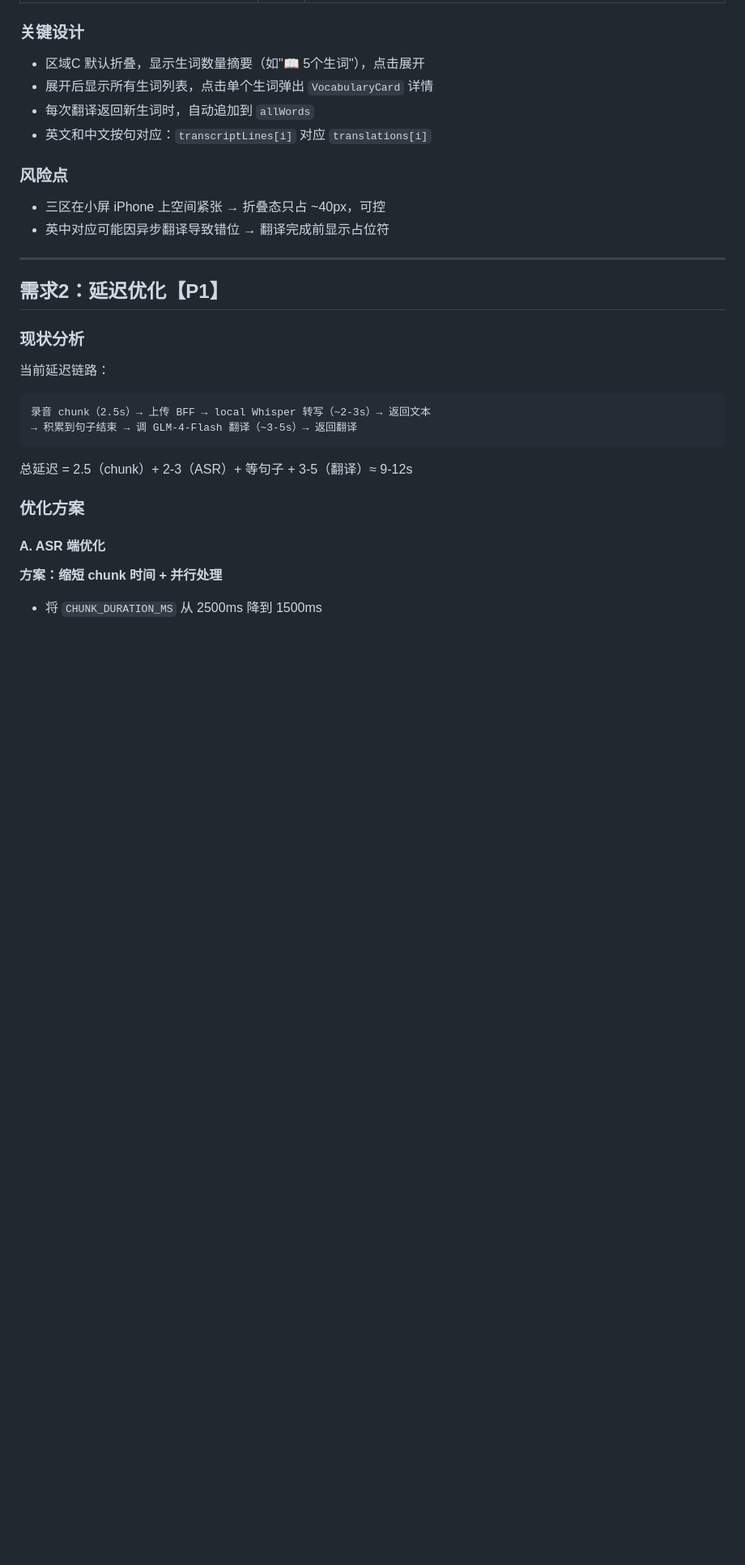
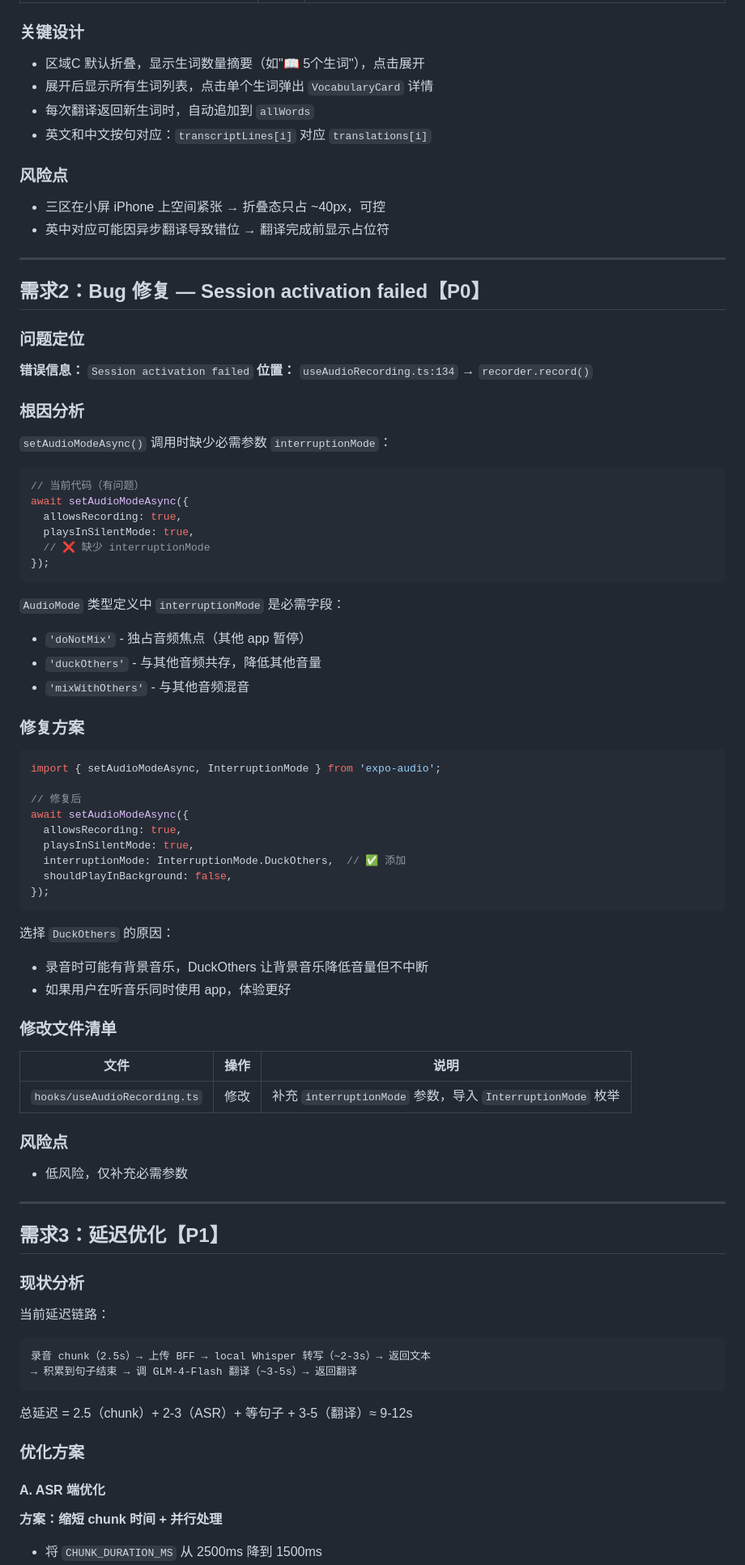
Before and after one commit to ytfrank/voice-bridge, a Markdown page: TECH_PLAN.md, the part around one of its changes. Shown at 81% size. Drawn GitHub-style; blank space fills up the shorter version.

Commit message:
docs: update tech plan v2.0 - add Session activation failed bug fix

````diff
--- a/TECH_PLAN.md
+++ b/TECH_PLAN.md
@@ -55,7 +55,59 @@
 
 ---
 
-## 需求2：延迟优化【P1】
+## 需求2：Bug 修复 — Session activation failed【P0】
+
+### 问题定位
+**错误信息：** `Session activation failed`
+**位置：** `useAudioRecording.ts:134` → `recorder.record()`
+
+### 根因分析
+`setAudioModeAsync()` 调用时缺少必需参数 `interruptionMode`：
+
+```typescript
+// 当前代码（有问题）
+await setAudioModeAsync({
+  allowsRecording: true,
+  playsInSilentMode: true,
+  // ❌ 缺少 interruptionMode
+});
+```
+
+`AudioMode` 类型定义中 `interruptionMode` 是必需字段：
+- `'doNotMix'` - 独占音频焦点（其他 app 暂停）
+- `'duckOthers'` - 与其他音频共存，降低其他音量
+- `'mixWithOthers'` - 与其他音频混音
+
+### 修复方案
+
+```typescript
+import { setAudioModeAsync, InterruptionMode } from 'expo-audio';
+
+// 修复后
+await setAudioModeAsync({
+  allowsRecording: true,
+  playsInSilentMode: true,
+  interruptionMode: InterruptionMode.DuckOthers,  // ✅ 添加
+  shouldPlayInBackground: false,
+});
+```
+
+选择 `DuckOthers` 的原因：
+- 录音时可能有背景音乐，DuckOthers 让背景音乐降低音量但不中断
+- 如果用户在听音乐同时使用 app，体验更好
+
+### 修改文件清单
+
+| 文件 | 操作 | 说明 |
+|------|------|------|
+| `hooks/useAudioRecording.ts` | 修改 | 补充 `interruptionMode` 参数，导入 `InterruptionMode` 枚举 |
+
+### 风险点
+- 低风险，仅补充必需参数
+
+---
+
+## 需求3：延迟优化【P1】
 
 ### 现状分析
 当前延迟链路：
````
Also changed, not shown: other parts of TECH_PLAN.md (+13 -26 lines).
